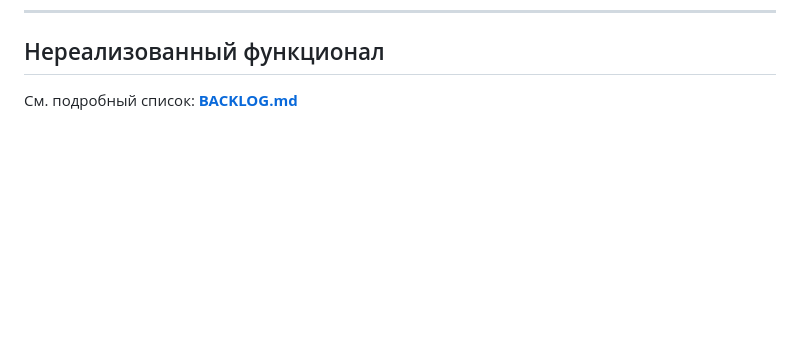
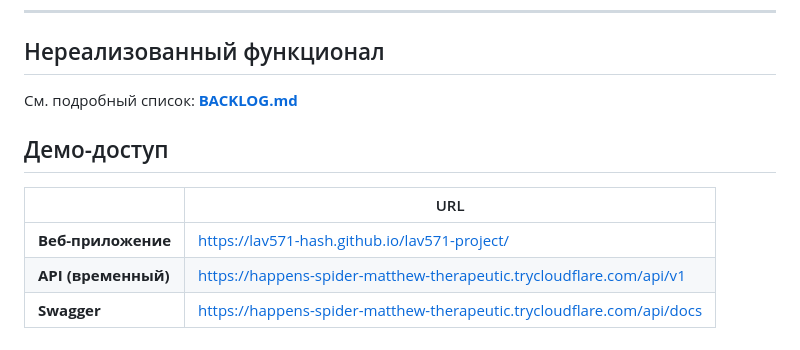
Before and after one commit to lav571-hash/lav571-project, a Markdown page: README.md, the part around the change. Drawn GitHub-style; blank space fills up the shorter version.

Commit message:
docs: добавлены ссылки на демо
Co-authored-by: lav571-hash <lav571-hash@users.noreply.github.com>

```diff
--- a/README.md
+++ b/README.md
@@ -185,3 +185,11 @@ AWS_SECRET_ACCESS_KEY=minioadmin
 ## Нереализованный функционал
 
 См. подробный список: **[BACKLOG.md](./BACKLOG.md)**
+
+## Демо-доступ
+
+| | URL |
+|--|--|
+| **Веб-приложение** | https://lav571-hash.github.io/lav571-project/ |
+| **API (временный)** | https://happens-spider-matthew-therapeutic.trycloudflare.com/api/v1 |
+| **Swagger** | https://happens-spider-matthew-therapeutic.trycloudflare.com/api/docs |
```
